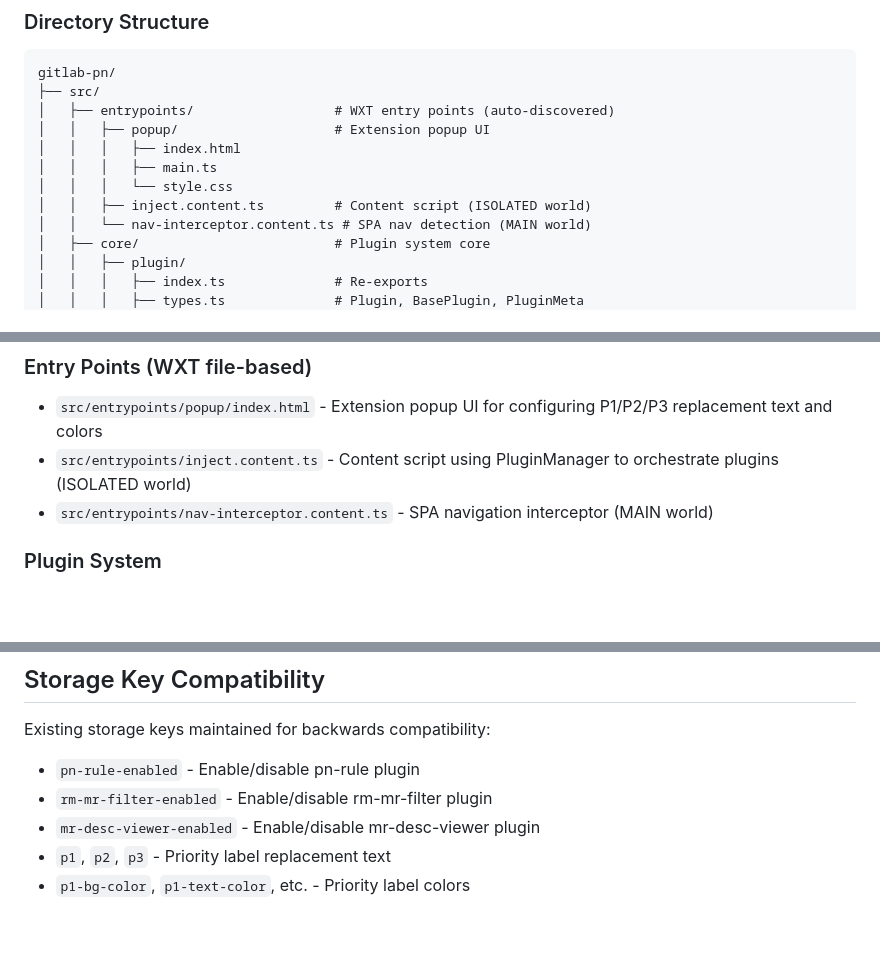
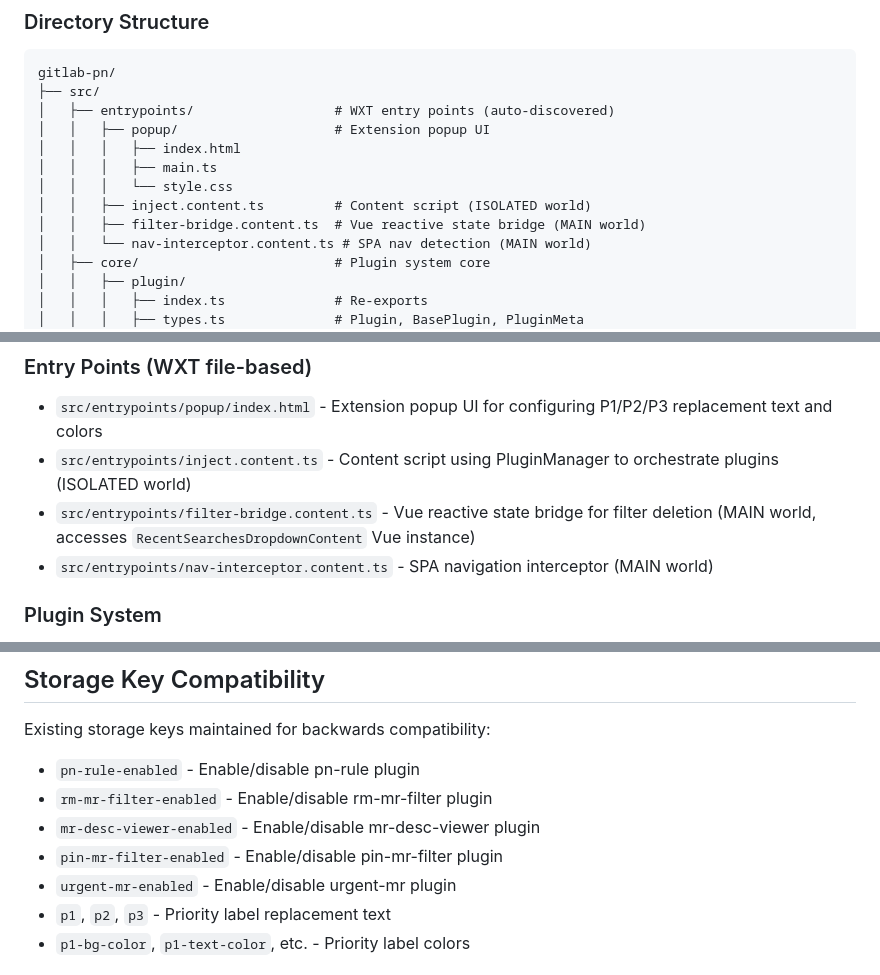
Before and after one commit to jinbekim/gitlab-pn, a Markdown page: CLAUDE.md, 3 parts joined by grey strips. Drawn GitHub-style; blank space fills up the shorter version.

```diff
--- a/CLAUDE.md
+++ b/CLAUDE.md
@@ -36,6 +38,7 @@ gitlab-pn/
 │   │   │   ├── main.ts
 │   │   │   └── style.css
 │   │   ├── inject.content.ts         # Content script (ISOLATED world)
+│   │   ├── filter-bridge.content.ts  # Vue reactive state bridge (MAIN world)
 │   │   └── nav-interceptor.content.ts # SPA nav detection (MAIN world)
 │   ├── core/                         # Plugin system core
 │   │   ├── plugin/
@@ -104,6 +112,7 @@ gitlab-pn/
 ### Entry Points (WXT file-based)
 - `src/entrypoints/popup/index.html` - Extension popup UI for configuring P1/P2/P3 replacement text and colors
 - `src/entrypoints/inject.content.ts` - Content script using PluginManager to orchestrate plugins (ISOLATED world)
+- `src/entrypoints/filter-bridge.content.ts` - Vue reactive state bridge for filter deletion (MAIN world, accesses `RecentSearchesDropdownContent` Vue instance)
 - `src/entrypoints/nav-interceptor.content.ts` - SPA navigation interceptor (MAIN world)
 
 ### Plugin System
@@ -211,6 +234,8 @@ Existing storage keys maintained for backwards compatibility:
 - `pn-rule-enabled` - Enable/disable pn-rule plugin
 - `rm-mr-filter-enabled` - Enable/disable rm-mr-filter plugin
 - `mr-desc-viewer-enabled` - Enable/disable mr-desc-viewer plugin
+- `pin-mr-filter-enabled` - Enable/disable pin-mr-filter plugin
+- `urgent-mr-enabled` - Enable/disable urgent-mr plugin
 - `p1`, `p2`, `p3` - Priority label replacement text
 - `p1-bg-color`, `p1-text-color`, etc. - Priority label colors
 
```
Also changed, not shown: other parts of CLAUDE.md (+22 -1 lines).
